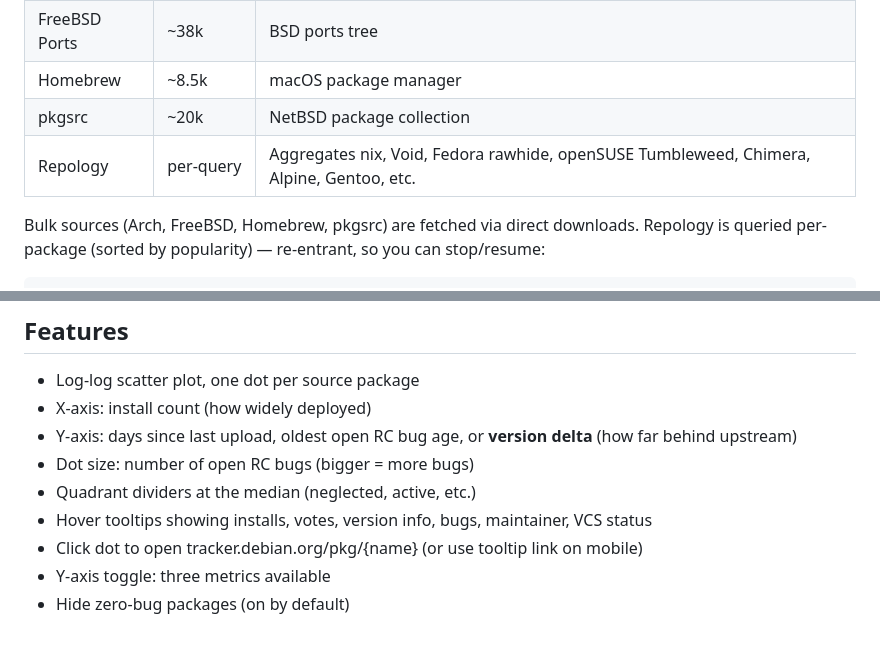
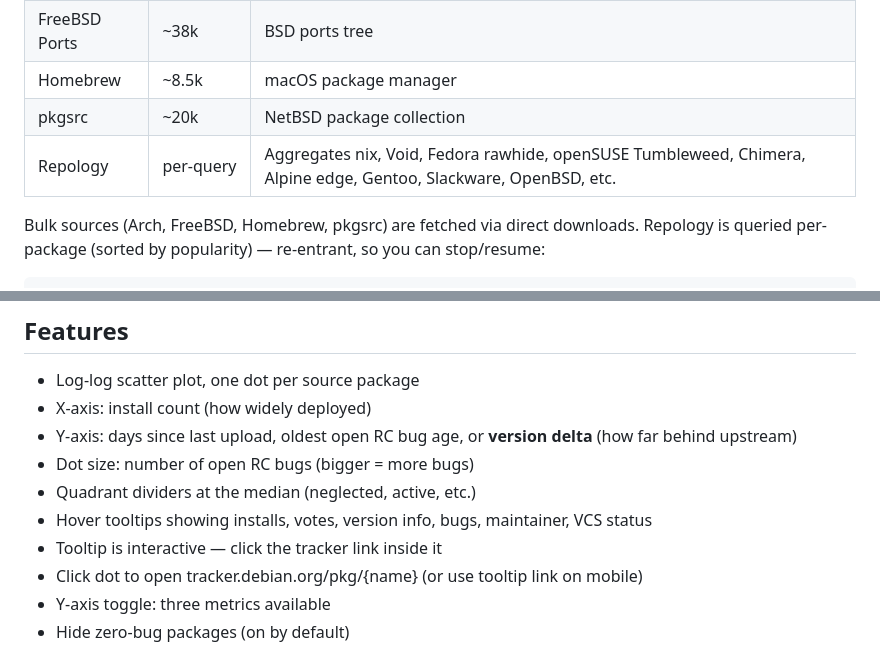
Before and after one commit to kristopolous/deborphan, a Markdown page: README.md, 2 parts joined by grey strips. Rendered like a GitHub page.

```diff
--- a/README.md
+++ b/README.md
@@ -45,7 +45,7 @@ The pipeline compares Debian versions against multiple external sources to find
 | FreeBSD Ports | ~38k | BSD ports tree |
 | Homebrew | ~8.5k | macOS package manager |
 | pkgsrc | ~20k | NetBSD package collection |
-| Repology | per-query | Aggregates nix, Void, Fedora rawhide, openSUSE Tumbleweed, Chimera, Alpine, Gentoo, etc. |
+| Repology | per-query | Aggregates nix, Void, Fedora rawhide, openSUSE Tumbleweed, Chimera, Alpine edge, Gentoo, Slackware, OpenBSD, etc. |
 
 Bulk sources (Arch, FreeBSD, Homebrew, pkgsrc) are fetched via direct downloads. Repology is queried per-package (sorted by popularity) — re-entrant, so you can stop/resume:
 
@@ -78,6 +78,7 @@ The comparison framework is extensible — see `comparisons/` directory to add n
 - Dot size: number of open RC bugs (bigger = more bugs)
 - Quadrant dividers at the median (neglected, active, etc.)
 - Hover tooltips showing installs, votes, version info, bugs, maintainer, VCS status
+- Tooltip is interactive — click the tracker link inside it
 - Click dot to open tracker.debian.org/pkg/{name} (or use tooltip link on mobile)
 - Y-axis toggle: three metrics available
 - Hide zero-bug packages (on by default)
```
